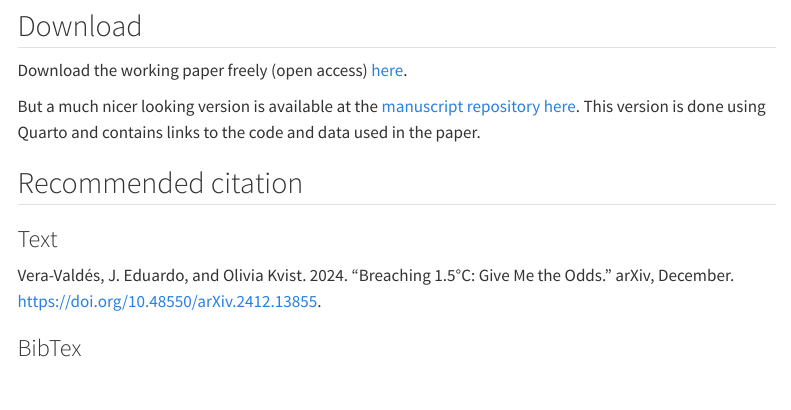
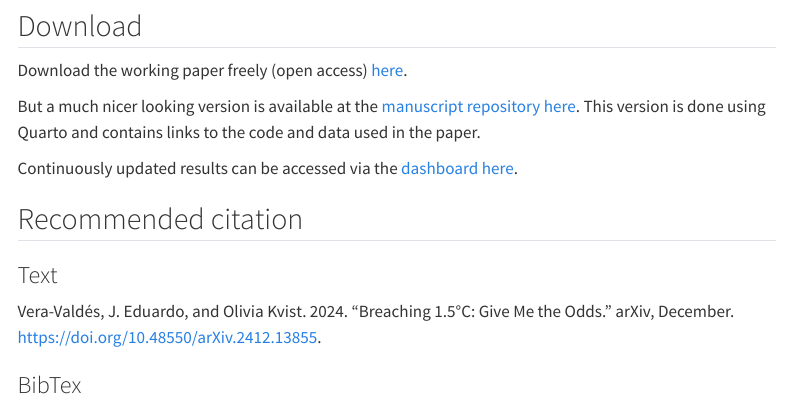
Before and after one commit to climateaau/climateaau.github.io, a Quarto document (publications/Breaching15C.qmd): the page in a window 1100 px wide, from 610 px down. Rendered offline with R 4.5, knitr and Pandoc in place of Quarto, with nearby package versions; menus at the side of the page are left out.

Commit message:
Link to dashboard

```diff
--- a/publications/Breaching15C.qmd
+++ b/publications/Breaching15C.qmd
@@ -17,6 +17,8 @@ Climate change communication is crucial to raising awareness and motivating acti
 Download the working paper freely (open access) [here](https://arxiv.org/abs/2412.13855).
 
 But a much nicer looking version is available at the [manuscript repository here](https://everval.github.io/Odds-of-breaching-1.5C/). This version is done using Quarto and contains links to the code and data used in the paper.
+
+Continuously updated results can be accessed via the [dashboard here](https://everval.github.io/Dashboard-Breaching-1.5C).
 
 ## Recommended citation
 
```
